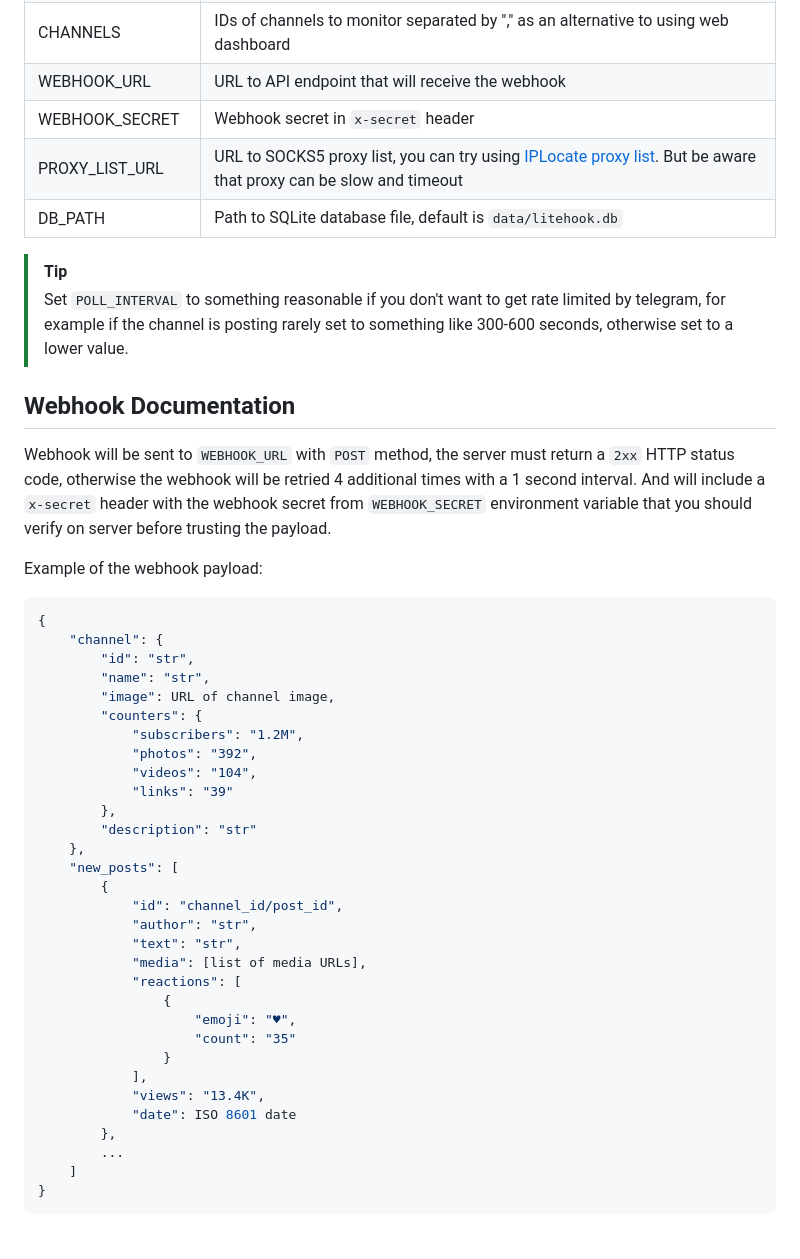
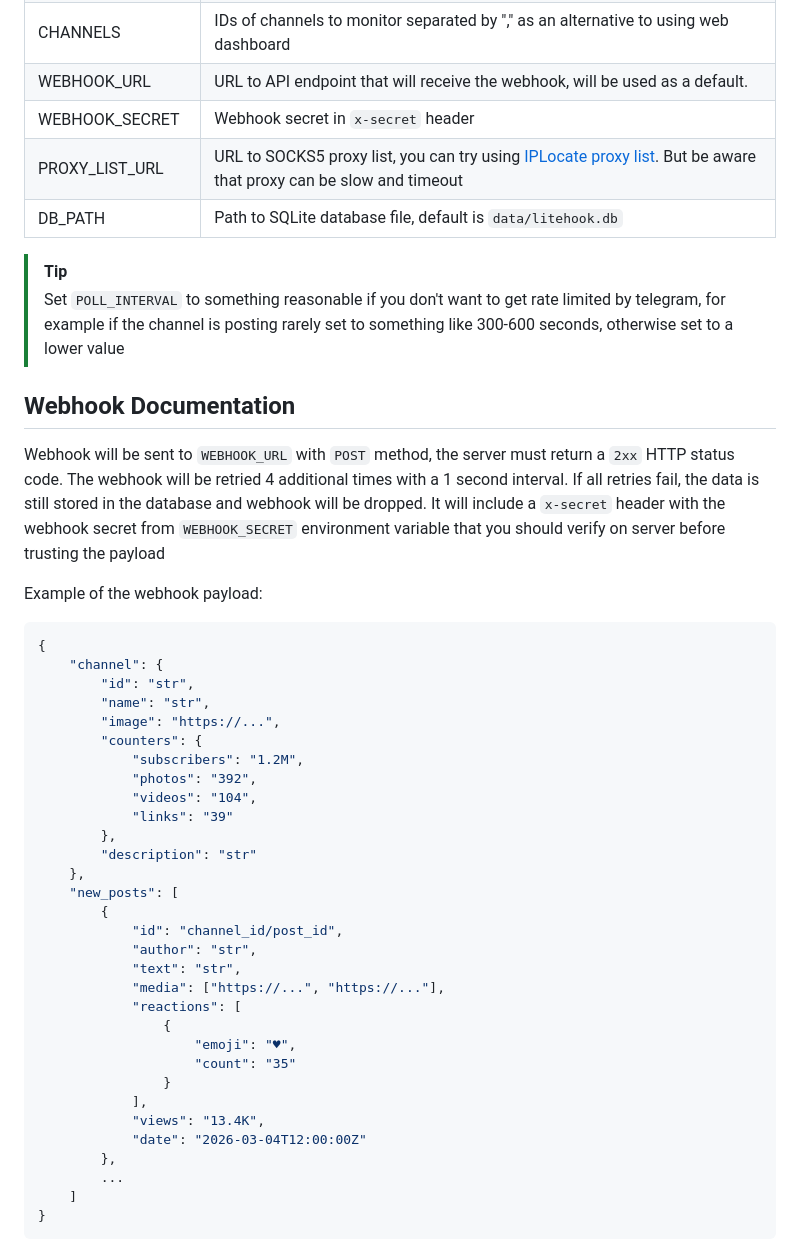
Before and after one commit to KITFC-dev/litehook, a Markdown page: README.md, the part around one of its changes. GitHub-like rendering.

```diff
--- a/README.md
+++ b/README.md
@@ -55,16 +75,17 @@ Environment variables used by litehook, for example in your `.env` file.
 | CHANNELS | IDs of channels to monitor separated by "," as an alternative to using web dashboard |
-| WEBHOOK_URL | URL to API endpoint that will receive the webhook |
+| WEBHOOK_URL | URL to API endpoint that will receive the webhook, will be used as a default. |
 | WEBHOOK_SECRET | Webhook secret in `x-secret` header |
 | PROXY_LIST_URL | URL to SOCKS5 proxy list, you can try using [IPLocate proxy list](https://github.com/iplocate/free-proxy-list). But be aware that proxy can be slow and timeout |
 | DB_PATH | Path to SQLite database file, default is `data/litehook.db` |
 
 > [!TIP]
-> Set `POLL_INTERVAL` to something reasonable if you don't want to get rate limited by telegram, for example if the channel is posting rarely set to something like 300-600 seconds, otherwise set to a lower value.
+> Set `POLL_INTERVAL` to something reasonable if you don't want to get rate limited by telegram, for example if the channel is posting rarely set to something like 300-600 seconds, otherwise set to a lower value
 
 ## Webhook Documentation
 
-Webhook will be sent to `WEBHOOK_URL` with `POST` method, the server must return a `2xx` HTTP status code, otherwise the webhook will be retried 4 additional times with a 1 second interval.
-And will include a `x-secret` header with the webhook secret from `WEBHOOK_SECRET` environment variable that you should verify on server before trusting the payload.
+Webhook will be sent to `WEBHOOK_URL` with `POST` method, the server must return a `2xx` HTTP status code.
+The webhook will be retried 4 additional times with a 1 second interval. If all retries fail, the data is still stored in the database and webhook will be dropped.
+It will include a `x-secret` header with the webhook secret from `WEBHOOK_SECRET` environment variable that you should verify on server before trusting the payload
 
 Example of the webhook payload:
 
@@ -73,7 +94,7 @@ Example of the webhook payload:
     "channel": {
         "id": "str",
         "name": "str",
-        "image": URL of channel image,
+        "image": "https://...",
         "counters": {
             "subscribers": "1.2M",
             "photos": "392",
@@ -87,7 +108,7 @@ Example of the webhook payload:
             "id": "channel_id/post_id",
             "author": "str",
             "text": "str",
-            "media": [list of media URLs],
+            "media": ["https://...", "https://..."],
             "reactions": [
                 {
                     "emoji": "♥",
@@ -95,7 +116,7 @@ Example of the webhook payload:
                 }
             ],
             "views": "13.4K",
-            "date": ISO 8601 date
+            "date": "2026-03-04T12:00:00Z"
         },
         ...
     ]
```
Also changed, not shown: other parts of README.md (+40 -20 lines).
